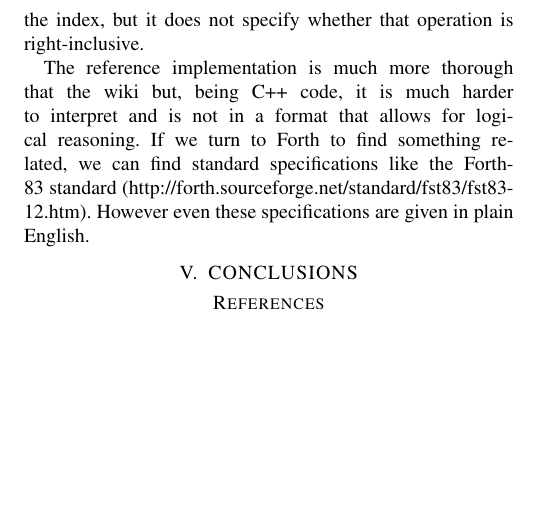
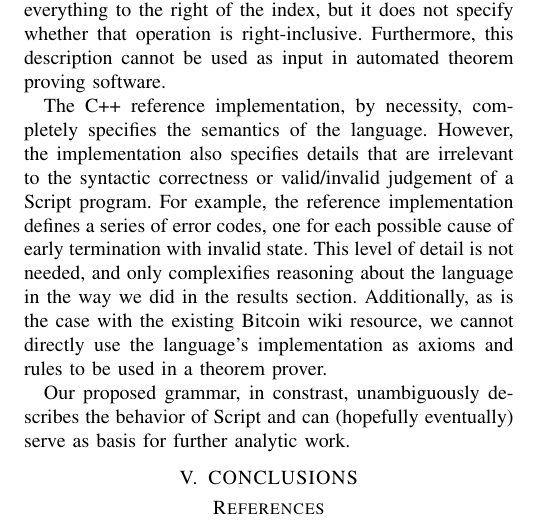
Before and after one commit to hugomailhot/ecs-240-team-project, a LaTeX paper (paper.tex): part of page 3 of 3, cut so that both start at the same text, the shorter picture padded with empty space. Compiled offline with pdfLaTeX.

Commit message:
Beefed up the Related Work section

```diff
--- a/paper.tex
+++ b/paper.tex
@@ -142,7 +142,9 @@ To our knowledge, there has been no previous effort to provide a formal specific
 
-The Bitcoin wiki is an explanation of how each opcode works in plain English. The explanations are not rigorous, and are not in a logical formalism that allows mathematical reasoning. There are many situations where descriptions are vague and can be interpreted in more than one way.  For example, the explanation of \texttt{OP\_LEFT} takes an argument to index a string and throws away everything to the right of the index, but it does not specify whether that operation is right-inclusive.
+The Bitcoin wiki Script article contains an explanation of how each opcode works in plain English, and information about the standard script templates that main nodes of the network will accept. While it does provide an informal explanation for each opcode (which came in handy when writing the operational semantics), its descriptions are rather unrigourous. On a few occasions descriptions are vague and ambiguous. For example, the explanation of \texttt{OP\_LEFT} is that it takes an argument to index a string and throws away everything to the right of the index, but it does not specify whether that operation is right-inclusive. Furthermore, this description cannot be used as input in automated theorem proving software.
 
-The reference implementation is much more thorough that the wiki but, being C++ code, it is much harder to interpret and is not in a format that allows for logical reasoning. If we turn to Forth to find something related, we can find standard specifications like the Forth-83 standard (http://forth.sourceforge.net/standard/fst83/fst83-12.htm). However even these specifications are given in plain English.
+The C++ reference implementation, by necessity, completely specifies the semantics of the language. However, the implementation also specifies details that are irrelevant to the syntactic correctness or valid/invalid judgement of a Script program. For example, the reference implementation defines a series of error codes, one for each possible cause of early termination with invalid state. This level of detail is not needed, and only complexifies reasoning about the language in the way we did in the results section. Additionally, as is the case with the existing Bitcoin wiki resource, we cannot directly use the language's implementation as axioms and rules to be used in a theorem prover.
+
+Our proposed grammar, in constrast, unambiguously describes the behavior of Script and can (hopefully eventually) serve as basis for further analytic work.
 
 
 \section{CONCLUSIONS}
```
Also changed, not shown: paper.tex (2 more changed lines).
